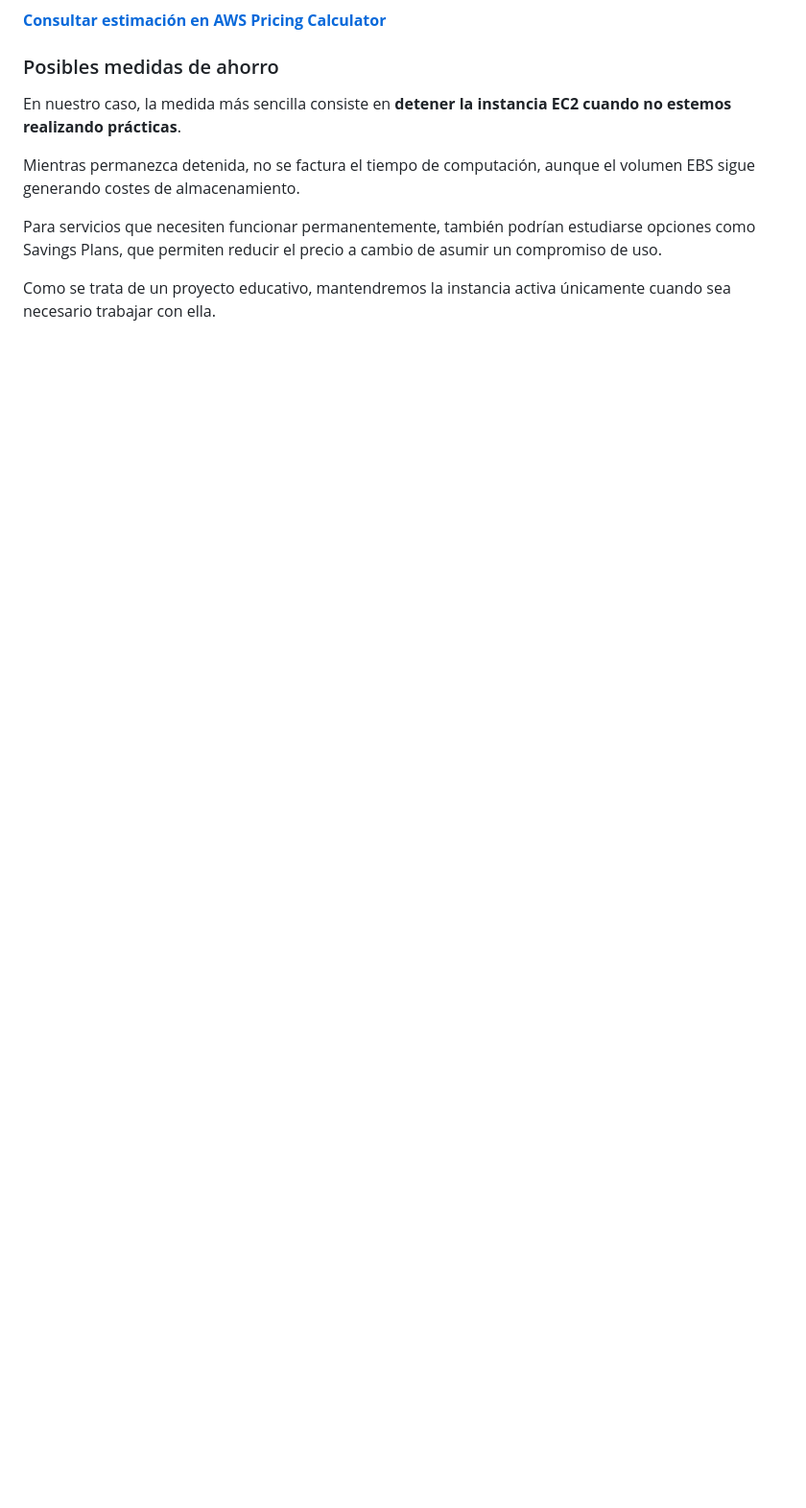
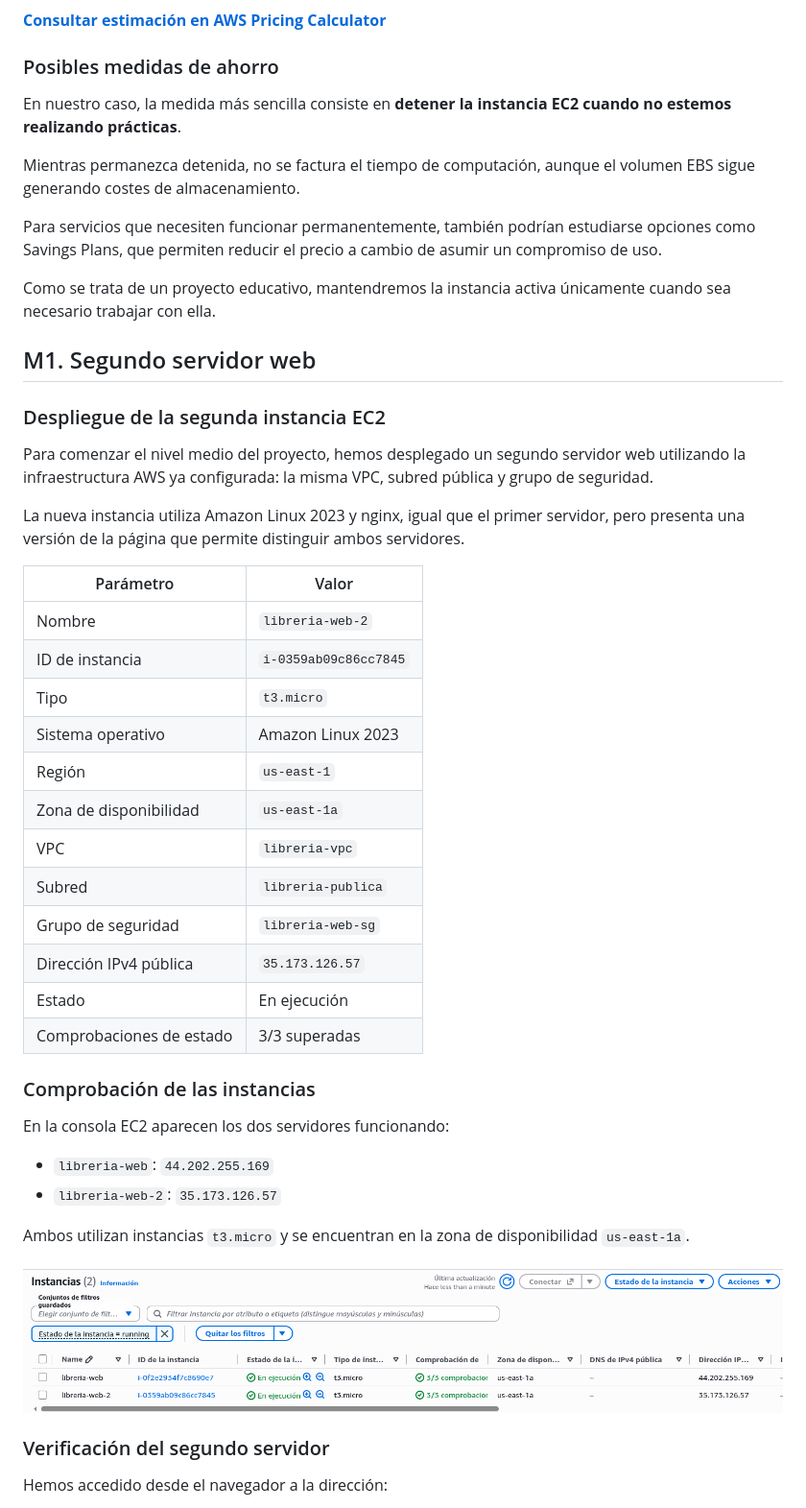
Before and after one commit to josalgort/proyecto1, a Markdown page: README.md, the part around one of its changes. Shown at 96% size. Drawn GitHub-style; pictures changed too: img/m1-dos-instancias.png (added); blank space fills up the shorter version.

Commit message:
M1: despliegue y verificacion del segundo servidor web

```diff
--- a/README.md
+++ b/README.md
@@ -311,3 +311,44 @@ Mientras permanezca detenida, no se factura el tiempo de computación, aunque el
 Para servicios que necesiten funcionar permanentemente, también podrían estudiarse opciones como Savings Plans, que permiten reducir el precio a cambio de asumir un compromiso de uso.
 
 Como se trata de un proyecto educativo, mantendremos la instancia activa únicamente cuando sea necesario trabajar con ella.
+
+
+
+## M1. Segundo servidor web
+
+### Despliegue de la segunda instancia EC2
+
+Para comenzar el nivel medio del proyecto, hemos desplegado un segundo servidor web utilizando la infraestructura AWS ya configurada: la misma VPC, subred pública y grupo de seguridad.
+
+La nueva instancia utiliza Amazon Linux 2023 y nginx, igual que el primer servidor, pero presenta una versión de la página que permite distinguir ambos servidores.
+
+| Parámetro | Valor |
+|---|---|
+| Nombre | `libreria-web-2` |
+| ID de instancia | `i-0359ab09c86cc7845` |
+| Tipo | `t3.micro` |
+| Sistema operativo | Amazon Linux 2023 |
+| Región | `us-east-1` |
+| Zona de disponibilidad | `us-east-1a` |
+| VPC | `libreria-vpc` |
+| Subred | `libreria-publica` |
+| Grupo de seguridad | `libreria-web-sg` |
+| Dirección IPv4 pública | `35.173.126.57` |
+| Estado | En ejecución |
+| Comprobaciones de estado | 3/3 superadas |
+
+### Comprobación de las instancias
+
+En la consola EC2 aparecen los dos servidores funcionando:
+
+- `libreria-web`: `44.202.255.169`
+- `libreria-web-2`: `35.173.126.57`
+
+Ambos utilizan instancias `t3.micro` y se encuentran en la zona de disponibilidad `us-east-1a`.
+
+![Dos instancias EC2 en ejecución](img/m1-dos-instancias.png)
+
+### Verificación del segundo servidor
+
+Hemos accedido desde el navegador a la dirección:
+
```
Also changed, not shown: other parts of README.md (+9 -0 lines), img/m1-web-servidor-2.png (added).
